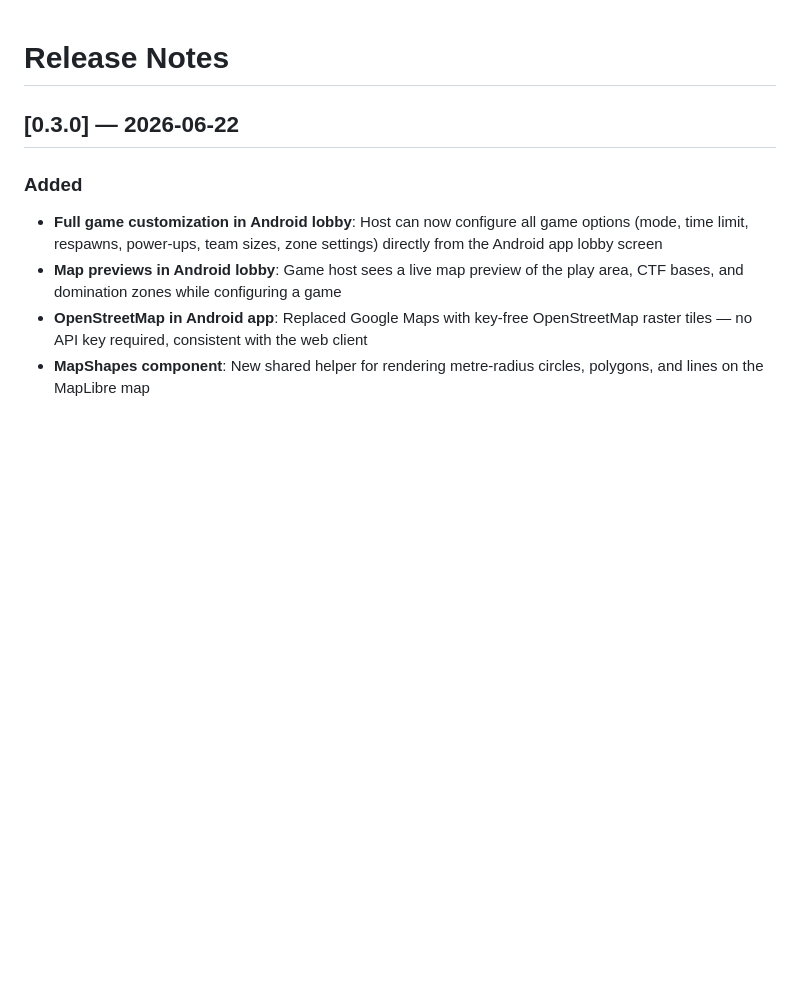
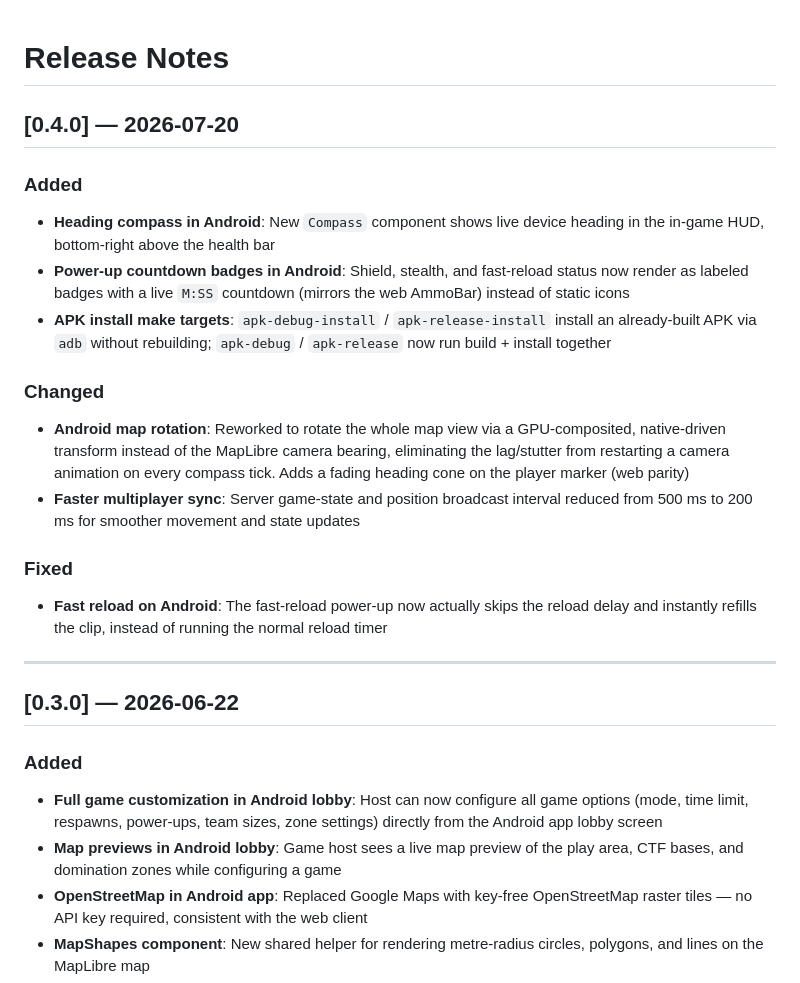
Before and after one commit to rengelen85/MeCoil2, a Markdown page: releasenotes.md, the part around the change. Drawn GitHub-style; blank space fills up the shorter version.

Commit message:
📝 Updating release notes

```diff
--- a/releasenotes.md
+++ b/releasenotes.md
@@ -1,4 +1,23 @@
 # Release Notes
+
+## [0.4.0] — 2026-07-20
+
+### Added
+
+- **Heading compass in Android**: New `Compass` component shows live device heading in the in-game HUD, bottom-right above the health bar
+- **Power-up countdown badges in Android**: Shield, stealth, and fast-reload status now render as labeled badges with a live `M:SS` countdown (mirrors the web AmmoBar) instead of static icons
+- **APK install make targets**: `apk-debug-install` / `apk-release-install` install an already-built APK via `adb` without rebuilding; `apk-debug` / `apk-release` now run build + install together
+
+### Changed
+
+- **Android map rotation**: Reworked to rotate the whole map view via a GPU-composited, native-driven transform instead of the MapLibre camera bearing, eliminating the lag/stutter from restarting a camera animation on every compass tick. Adds a fading heading cone on the player marker (web parity)
+- **Faster multiplayer sync**: Server game-state and position broadcast interval reduced from 500 ms to 200 ms for smoother movement and state updates
+
+### Fixed
+
+- **Fast reload on Android**: The fast-reload power-up now actually skips the reload delay and instantly refills the clip, instead of running the normal reload timer
+
+---
 
 ## [0.3.0] — 2026-06-22
 
```
